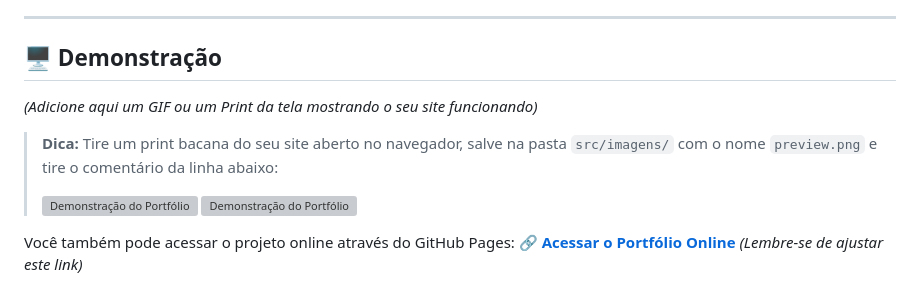
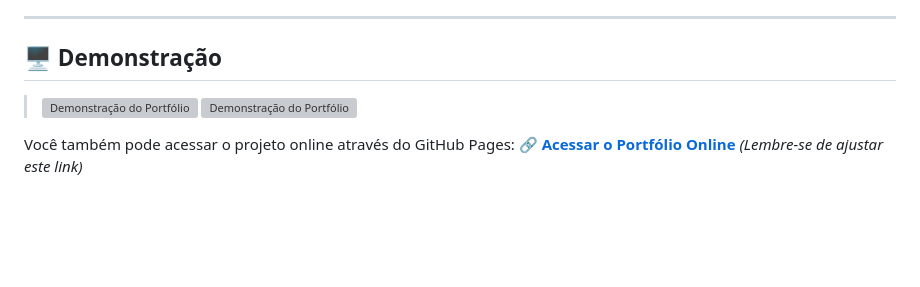
Before and after one commit to vitorinoeduard/Portfolio-simplificado, a Markdown page: readme.md, the part around the change. Drawn GitHub-style; blank space fills up the shorter version; grey boxes are pictures that could not be loaded.

```diff
--- a/readme.md
+++ b/readme.md
@@ -58,10 +58,6 @@ Este projeto foi desenvolvido com as seguintes tecnologias web clássicas:
 
 ## 🖥 Demonstração
 
-*(Adicione aqui um GIF ou um Print da tela mostrando o seu site funcionando)*
-
-> **Dica:** Tire um print bacana do seu site aberto no navegador, salve na pasta `src/imagens/` com o nome `preview.png` e tire o comentário da linha abaixo:
->
 > <img src="src/imagens/capa1.png" alt="Demonstração do Portfólio">
 > <img src="src/imagens/capa2.png" alt="Demonstração do Portfólio">
 
```
